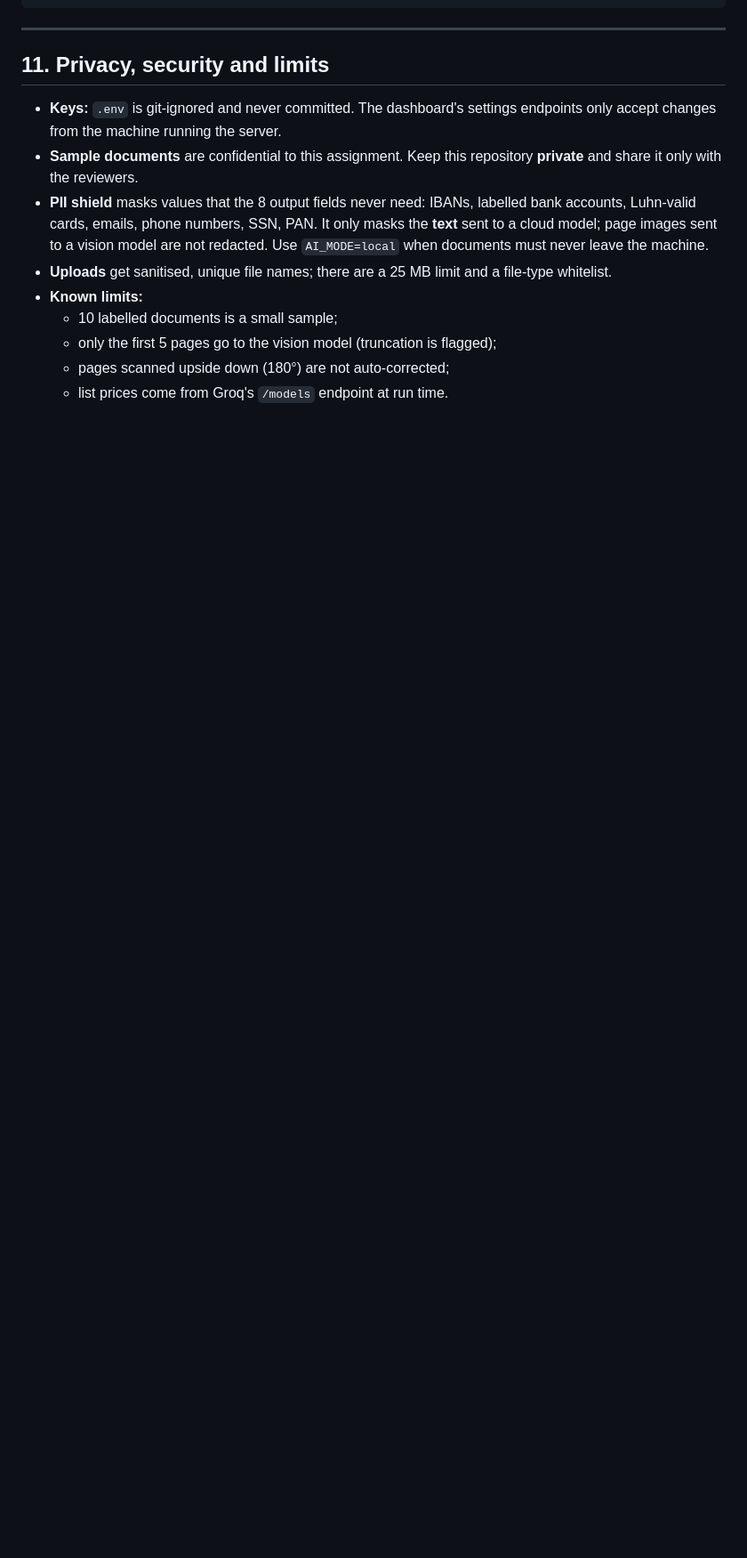
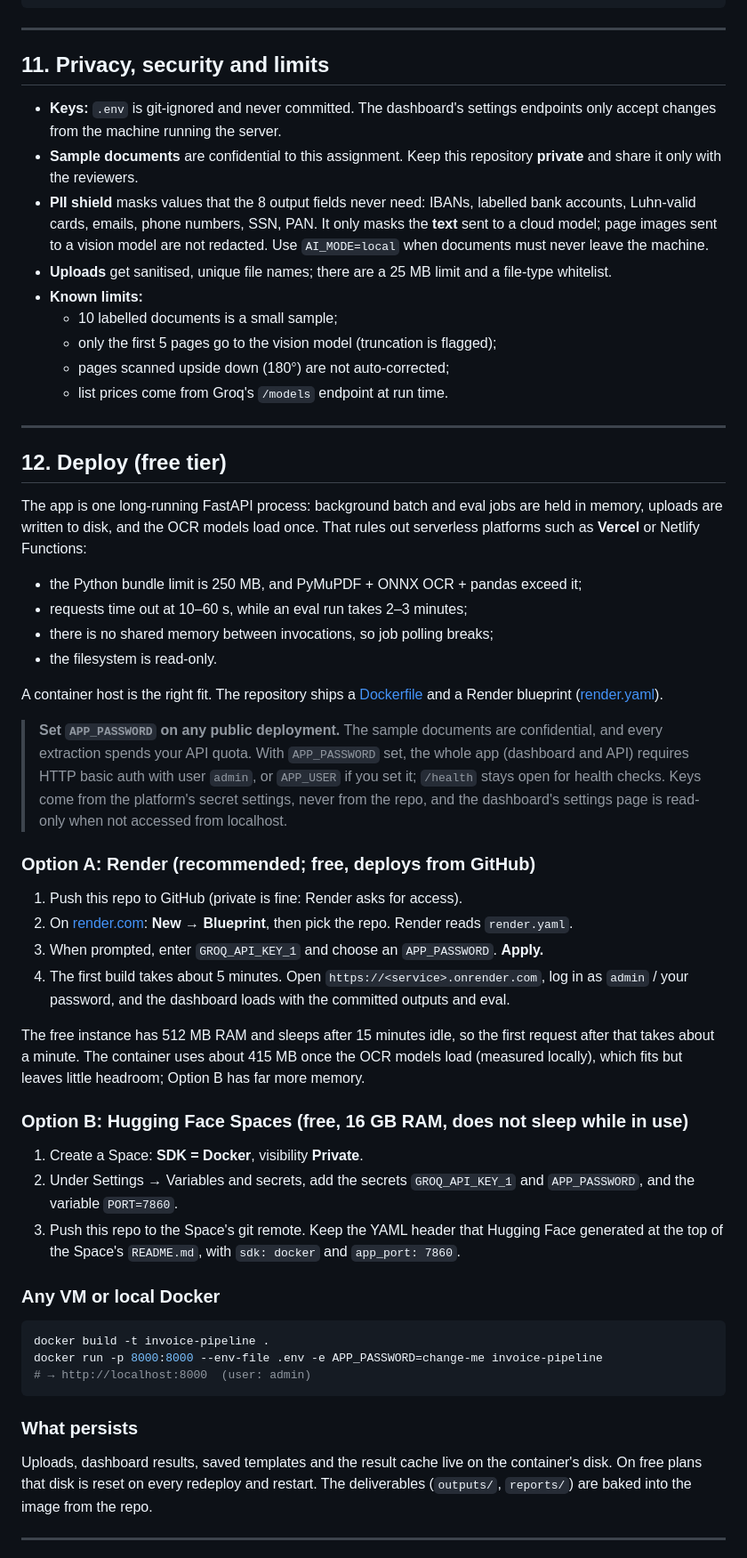
Before and after one commit to Ken-Kanike/EsMagicoAgent, a Markdown page: README.md, the part around one of its changes. Shown at 89% size. GitHub-like rendering; blank space fills up the shorter version.

````diff
--- a/README.md
+++ b/README.md
@@ -273,3 +278,47 @@ REPORT.md          approach, accuracy, failure analysis, cost, needs_review chec
   - only the first 5 pages go to the vision model (truncation is flagged);
   - pages scanned upside down (180°) are not auto-corrected;
   - list prices come from Groq's `/models` endpoint at run time.
+
+---
+
+## 12. Deploy (free tier)
+
+The app is one long-running FastAPI process: background batch and eval jobs are held in memory, uploads are written to disk, and the OCR models load once. That rules out serverless platforms such as **Vercel** or Netlify Functions:
+- the Python bundle limit is 250 MB, and PyMuPDF + ONNX OCR + pandas exceed it;
+- requests time out at 10–60 s, while an eval run takes 2–3 minutes;
+- there is no shared memory between invocations, so job polling breaks;
+- the filesystem is read-only.
+
+A container host is the right fit. The repository ships a [Dockerfile](Dockerfile) and a Render blueprint ([render.yaml](render.yaml)).
+
+> **Set `APP_PASSWORD` on any public deployment.** The sample documents are confidential, and every extraction spends your API quota. With `APP_PASSWORD` set, the whole app (dashboard and API) requires HTTP basic auth with user `admin`, or `APP_USER` if you set it; `/health` stays open for health checks. Keys come from the platform's secret settings, never from the repo, and the dashboard's settings page is read-only when not accessed from localhost.
+
+### Option A: Render (recommended; free, deploys from GitHub)
+
+1. Push this repo to GitHub (private is fine: Render asks for access).
+2. On [render.com](https://render.com): **New → Blueprint**, then pick the repo. Render reads `render.yaml`.
+3. When prompted, enter `GROQ_API_KEY_1` and choose an `APP_PASSWORD`. **Apply.**
+4. The first build takes about 5 minutes. Open `https://<service>.onrender.com`, log in as `admin` / your password, and the dashboard loads with the committed outputs and eval.
+
+The free instance has 512 MB RAM and sleeps after 15 minutes idle, so the first request after that takes about a minute. The container uses about 415 MB once the OCR models load (measured locally), which fits but leaves little headroom; Option B has far more memory.
+
+### Option B: Hugging Face Spaces (free, 16 GB RAM, does not sleep while in use)
+
+1. Create a Space: **SDK = Docker**, visibility **Private**.
+2. Under Settings → Variables and secrets, add the secrets `GROQ_API_KEY_1` and `APP_PASSWORD`, and the variable `PORT=7860`.
+3. Push this repo to the Space's git remote. Keep the YAML header that Hugging Face generated at the top of the Space's `README.md`, with `sdk: docker` and `app_port: 7860`.
+
+### Any VM or local Docker
+
+```bash
+docker build -t invoice-pipeline .
+docker run -p 8000:8000 --env-file .env -e APP_PASSWORD=change-me invoice-pipeline
+# → http://localhost:8000  (user: admin)
+```
+
+### What persists
+
+Uploads, dashboard results, saved templates and the result cache live on the container's disk. On free plans that disk is reset on every redeploy and restart. The deliverables (`outputs/`, `reports/`) are baked into the image from the repo.
+
+---
+
````
Also changed, not shown: other parts of README.md (+14 -0 lines), docs/dashboard.png (added), 5 other files.
